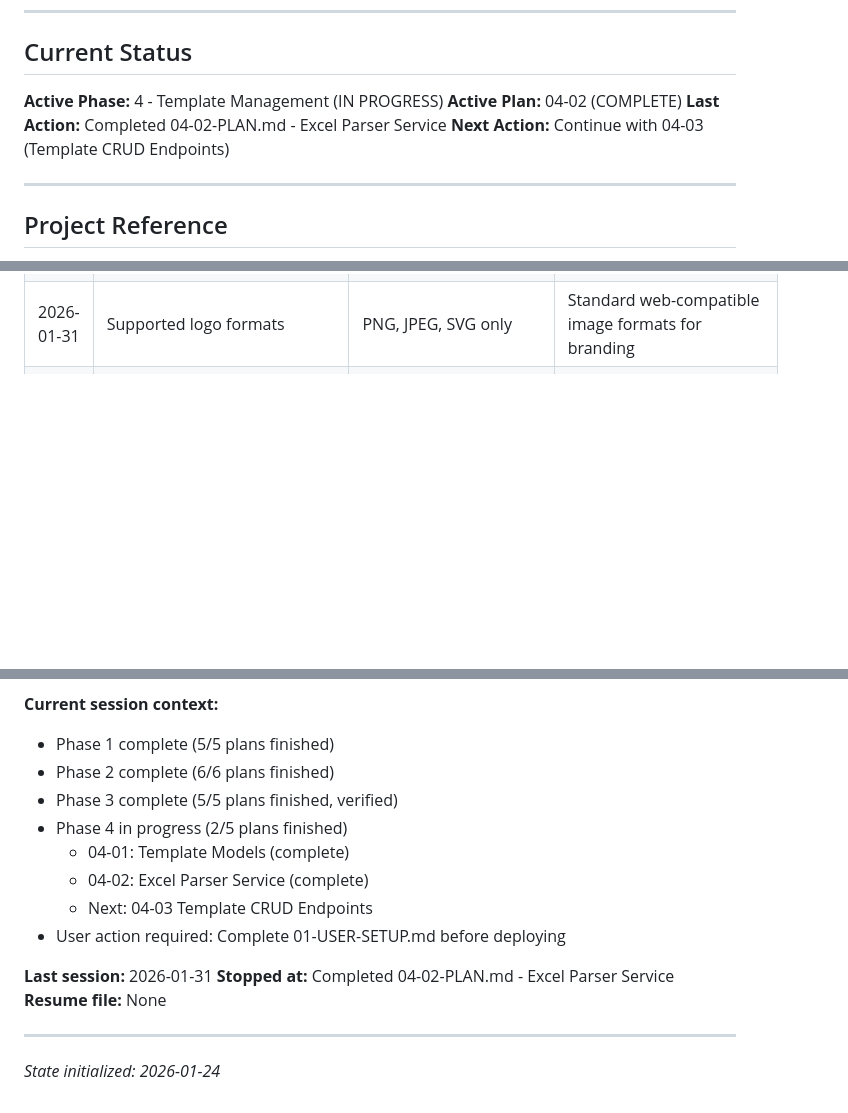
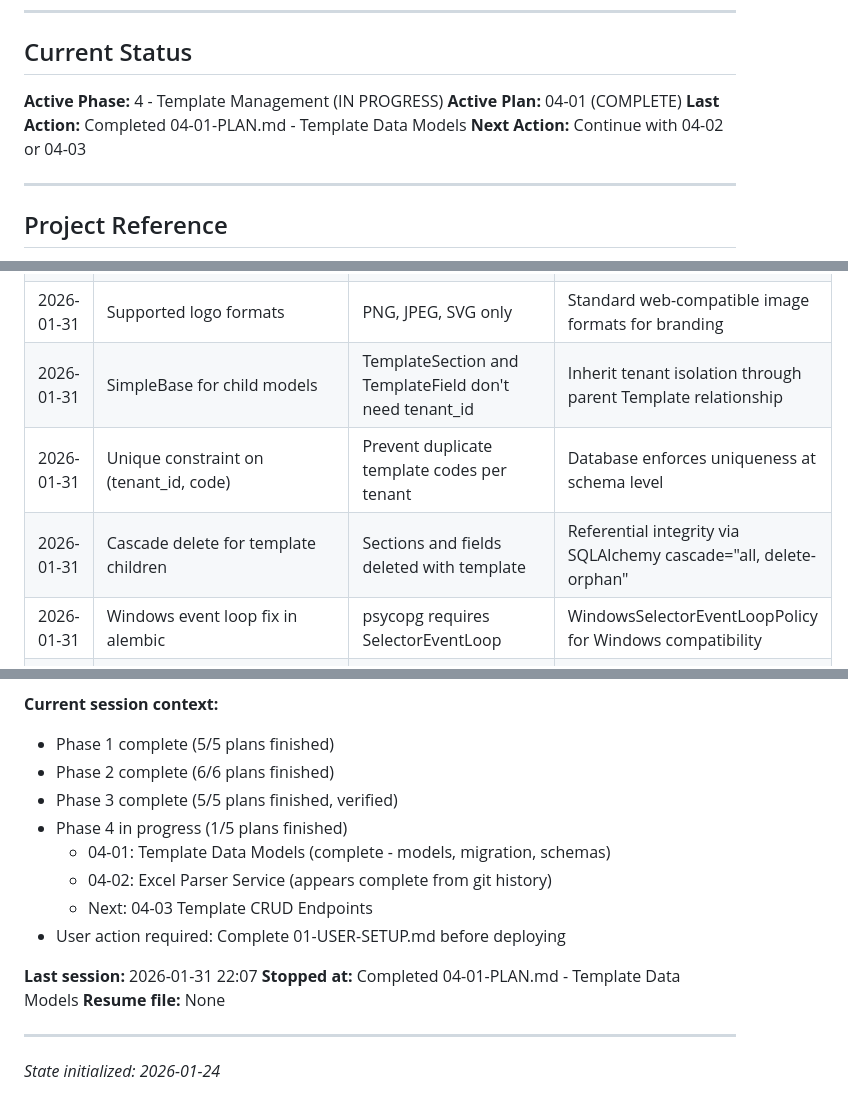
Before and after one commit to alecont1/relatorios, a Markdown page: .planning/STATE.md, 3 parts joined by grey strips. Drawn GitHub-style; blank space fills up the shorter version.

Commit message:
docs(04-01): complete Template Data Models plan
Tasks completed: 3/3
- Task 1: Create models (Template, TemplateSection, TemplateField)
- Task 2: Create migration 003 with cascade deletes
- Task 3: Create Pydantic schemas with validation

SUMMARY: .planning/phases/04-template-management/04-01-SUMMARY.md

```diff
--- a/.planning/STATE.md
+++ b/.planning/STATE.md
@@ -7,9 +7,9 @@
 ## Current Status
 
 **Active Phase:** 4 - Template Management (IN PROGRESS)
-**Active Plan:** 04-02 (COMPLETE)
-**Last Action:** Completed 04-02-PLAN.md - Excel Parser Service
-**Next Action:** Continue with 04-03 (Template CRUD Endpoints)
+**Active Plan:** 04-01 (COMPLETE)
+**Last Action:** Completed 04-01-PLAN.md - Template Data Models
+**Next Action:** Continue with 04-02 or 04-03
 
 ---
 
@@ -117,6 +117,10 @@
 | 2026-01-31 | Logo type validation | Restricted to 'primary' or 'secondary' only | Clear logo purpose distinction for branding |
 | 2026-01-31 | Object key prefix validation | Uploaded logos must have tenant_id prefix | Prevents unauthorized cross-tenant logo assignment |
 | 2026-01-31 | Supported logo formats | PNG, JPEG, SVG only | Standard web-compatible image formats for branding |
+| 2026-01-31 | SimpleBase for child models | TemplateSection and TemplateField don't need tenant_id | Inherit tenant isolation through parent Template relationship |
+| 2026-01-31 | Unique constraint on (tenant_id, code) | Prevent duplicate template codes per tenant | Database enforces uniqueness at schema level |
+| 2026-01-31 | Cascade delete for template children | Sections and fields deleted with template | Referential integrity via SQLAlchemy cascade="all, delete-orphan" |
+| 2026-01-31 | Windows event loop fix in alembic | psycopg requires SelectorEventLoop | WindowsSelectorEventLoopPolicy for Windows compatibility |
 | 2026-01-31 | openpyxl for Excel parsing | Well-maintained library with read-only support | Native .xlsx handling, suitable for template import |
 | 2026-01-31 | Collect all errors not fail-fast | Better UX for users fixing Excel files | Parser validates ALL rows before returning errors |
 | 2026-01-31 | Support slash and comma separators | Flexibility in dropdown option formatting | Accepts both "Yes/No/NA" and "Yes, No, NA" formats |
@@ -177,14 +181,14 @@
 - Phase 1 complete (5/5 plans finished)
 - Phase 2 complete (6/6 plans finished)
 - Phase 3 complete (5/5 plans finished, verified)
-- Phase 4 in progress (2/5 plans finished)
-  - 04-01: Template Models (complete)
-  - 04-02: Excel Parser Service (complete)
+- Phase 4 in progress (1/5 plans finished)
+  - 04-01: Template Data Models (complete - models, migration, schemas)
+  - 04-02: Excel Parser Service (appears complete from git history)
   - Next: 04-03 Template CRUD Endpoints
 - User action required: Complete 01-USER-SETUP.md before deploying
 
-**Last session:** 2026-01-31
-**Stopped at:** Completed 04-02-PLAN.md - Excel Parser Service
+**Last session:** 2026-01-31 22:07
+**Stopped at:** Completed 04-01-PLAN.md - Template Data Models
 **Resume file:** None
 
 ---
```
Also changed, not shown: other parts of .planning/STATE.md (+2 -2 lines), 1 other file.
